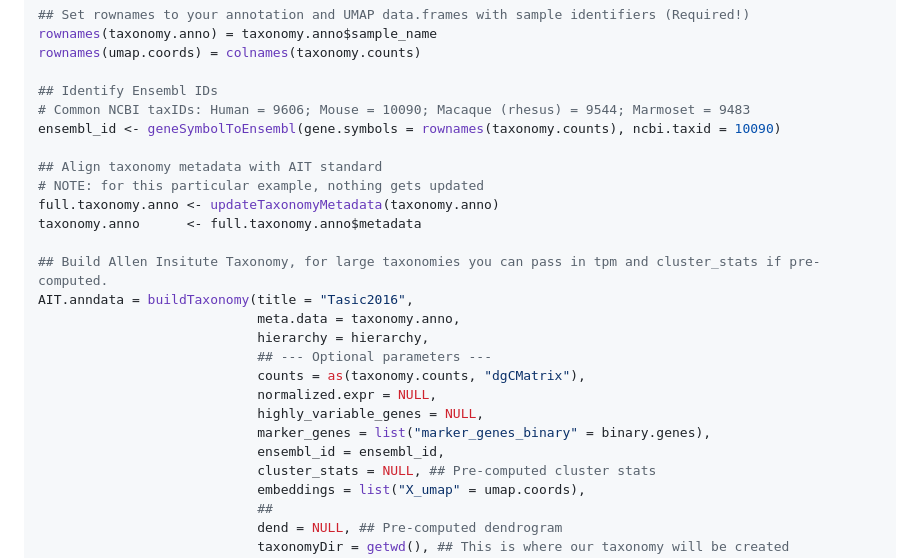
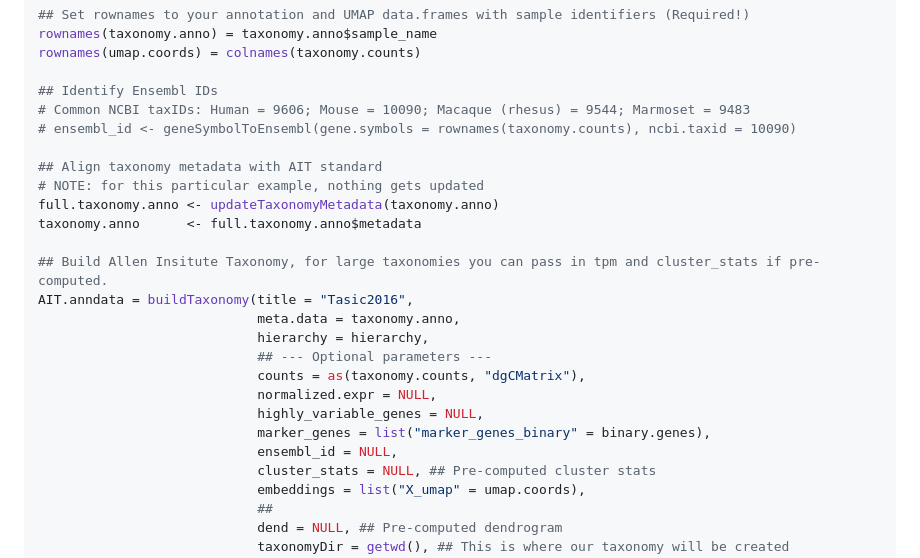
Before and after one commit to AllenInstitute/scrattch.taxonomy, a Markdown page: examples/build_taxonomy.md, the part around the change. GitHub-like rendering.

Commit message:
tutorial fix

```diff
--- a/examples/build_taxonomy.md
+++ b/examples/build_taxonomy.md
@@ -49,7 +49,7 @@ rownames(umap.coords) = colnames(taxonomy.counts)
 
 ## Identify Ensembl IDs
 # Common NCBI taxIDs: Human = 9606; Mouse = 10090; Macaque (rhesus) = 9544; Marmoset = 9483
-ensembl_id <- geneSymbolToEnsembl(gene.symbols = rownames(taxonomy.counts), ncbi.taxid = 10090)
+# ensembl_id <- geneSymbolToEnsembl(gene.symbols = rownames(taxonomy.counts), ncbi.taxid = 10090)
 
 ## Align taxonomy metadata with AIT standard
 # NOTE: for this particular example, nothing gets updated
@@ -65,7 +65,7 @@ AIT.anndata = buildTaxonomy(title = "Tasic2016",
                             normalized.expr = NULL,
                             highly_variable_genes = NULL,
                             marker_genes = list("marker_genes_binary" = binary.genes),
-                            ensembl_id = ensembl_id,
+                            ensembl_id = NULL,
                             cluster_stats = NULL, ## Pre-computed cluster stats
                             embeddings = list("X_umap" = umap.coords),
                             ##
```
